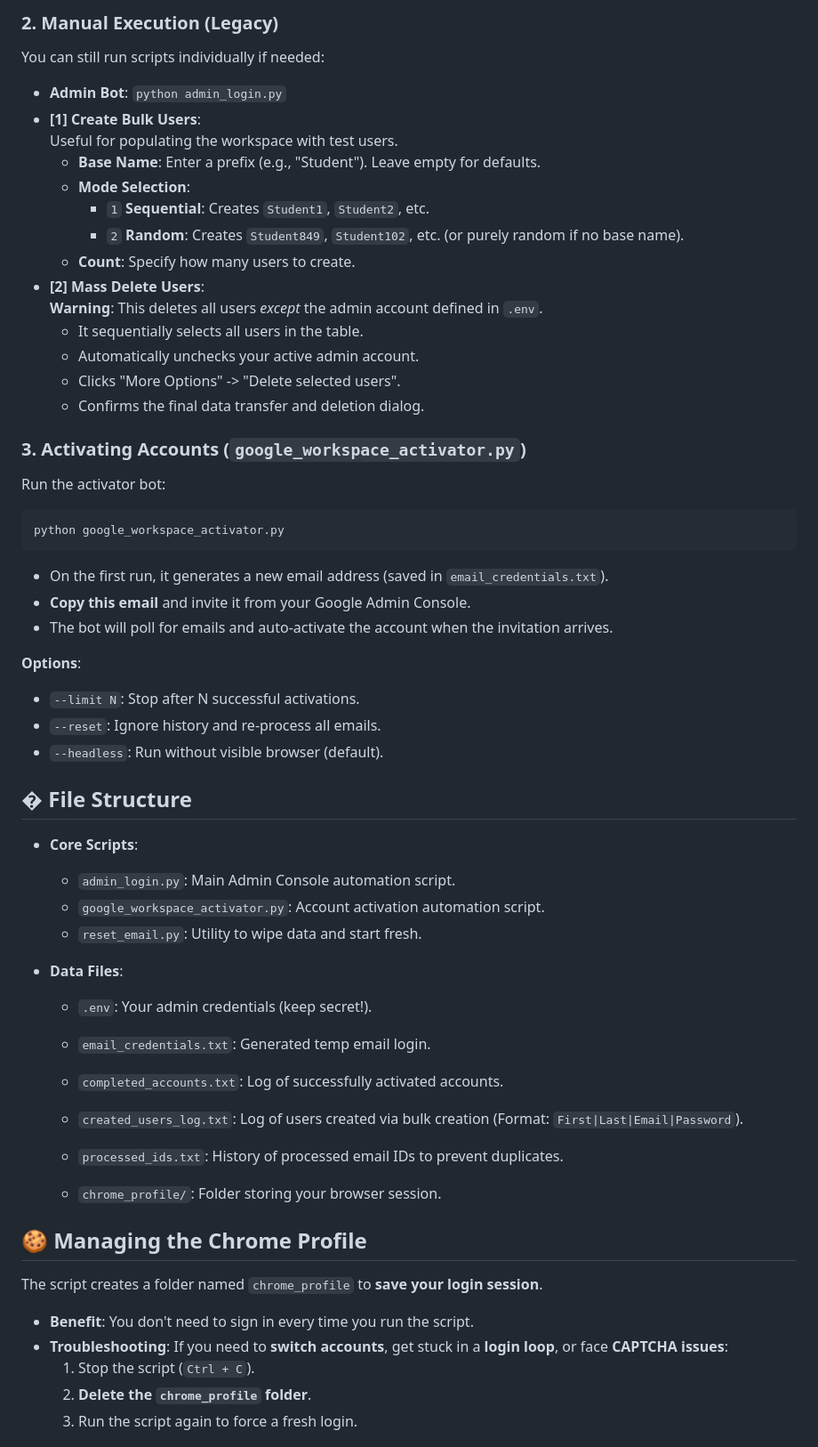
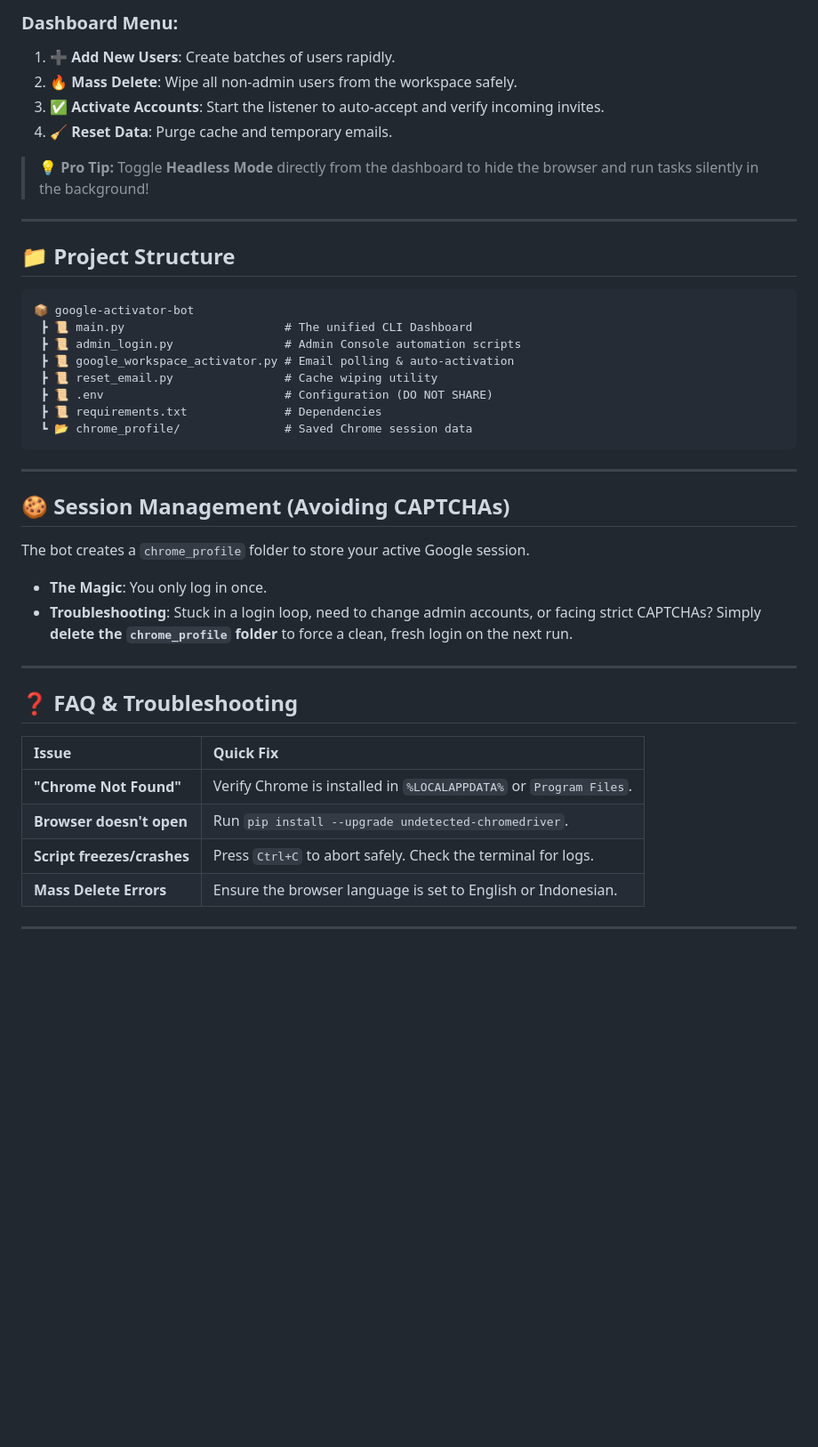
Before and after one commit to DanU-R/G-bot, a Markdown page: README.md, the part around one of its changes. Shown at 89% size. GitHub-like rendering; blank space fills up the shorter version.

````diff
--- a/README.md
+++ b/README.md
@@ -57,57 +69,44 @@ This launches a modern CLI dashboard powered by `rich` where you can:
 
-### 2. Manual Execution (Legacy)
-You can still run scripts individually if needed:
-- **Admin Bot**: `python admin_login.py`
-- **[1] Create Bulk Users**:
-  Useful for populating the workspace with test users.
-  - **Base Name**: Enter a prefix (e.g., "Student"). Leave empty for defaults.
-  - **Mode Selection**:
-    - `1` **Sequential**: Creates `Student1`, `Student2`, etc.
-    - `2` **Random**: Creates `Student849`, `Student102`, etc. (or purely random if no base name).
-  - **Count**: Specify how many users to create.
-- **[2] Mass Delete Users**:
-  **Warning**: This deletes all users *except* the admin account defined in `.env`.
-  - It sequentially selects all users in the table.
-  - Automatically unchecks your active admin account.
-  - Clicks "More Options" -> "Delete selected users".
-  - Confirms the final data transfer and deletion dialog.
+### Dashboard Menu:
+1. **➕ Add New Users**: Create batches of users rapidly.
+2. **🔥 Mass Delete**: Wipe all non-admin users from the workspace safely.
+3. **✅ Activate Accounts**: Start the listener to auto-accept and verify incoming invites.
+4. **🧹 Reset Data**: Purge cache and temporary emails.
+> **💡 Pro Tip:** Toggle **Headless Mode** directly from the dashboard to hide the browser and run tasks silently in the background!
 
-### 3. Activating Accounts (`google_workspace_activator.py`)
-Run the activator bot:
-```bash
-python google_workspace_activator.py
+---
+
+## 📁 Project Structure
+
+```text
+📦 google-activator-bot
+ ┣ 📜 main.py                       # The unified CLI Dashboard
+ ┣ 📜 admin_login.py                # Admin Console automation scripts
+ ┣ 📜 google_workspace_activator.py # Email polling & auto-activation
+ ┣ 📜 reset_email.py                # Cache wiping utility
+ ┣ 📜 .env                          # Configuration (DO NOT SHARE)
+ ┣ 📜 requirements.txt              # Dependencies
+ ┗ 📂 chrome_profile/               # Saved Chrome session data
 ```
-- On the first run, it generates a new email address (saved in `email_credentials.txt`).
-- **Copy this email** and invite it from your Google Admin Console.
-- The bot will poll for emails and auto-activate the account when the invitation arrives.
 
-**Options**:
-- `--limit N`: Stop after N successful activations.
-- `--reset`: Ignore history and re-process all emails.
-- `--headless`: Run without visible browser (default).
+---
 
-## � File Structure
+## 🍪 Session Management (Avoiding CAPTCHAs)
 
-- **Core Scripts**:
-  - `admin_login.py`: Main Admin Console automation script.
-  - `google_workspace_activator.py`: Account activation automation script.
-  - `reset_email.py`: Utility to wipe data and start fresh.
+The bot creates a `chrome_profile` folder to store your active Google session.
+- **The Magic**: You only log in once.
+- **Troubleshooting**: Stuck in a login loop, need to change admin accounts, or facing strict CAPTCHAs? Simply **delete the `chrome_profile` folder** to force a clean, fresh login on the next run.
 
-- **Data Files**:
-  - `.env`: Your admin credentials (keep secret!).
-  - `email_credentials.txt`: Generated temp email login.
-  - `completed_accounts.txt`: Log of successfully activated accounts.
-  - `created_users_log.txt`: Log of users created via bulk creation (Format: `First|Last|Email|Password`).
-  - `processed_ids.txt`: History of processed email IDs to prevent duplicates.
+---
 
-  - `chrome_profile/`: Folder storing your browser session.
+## ❓ FAQ & Troubleshooting
 
-## 🍪 Managing the Chrome Profile
+| Issue | Quick Fix |
+| :--- | :--- |
+| **"Chrome Not Found"** | Verify Chrome is installed in `%LOCALAPPDATA%` or `Program Files`. |
+| **Browser doesn't open** | Run `pip install --upgrade undetected-chromedriver`. |
+| **Script freezes/crashes** | Press `Ctrl+C` to abort safely. Check the terminal for logs. |
+| **Mass Delete Errors** | Ensure the browser language is set to English or Indonesian. |
 
-The script creates a folder named `chrome_profile` to **save your login session**.
-- **Benefit**: You don't need to sign in every time you run the script.
-- **Troubleshooting**: If you need to **switch accounts**, get stuck in a **login loop**, or face **CAPTCHA issues**:
-  1. Stop the script (`Ctrl + C`).
-  2. **Delete the `chrome_profile` folder**.
-  3. Run the script again to force a fresh login.
+---
 
````
Also changed, not shown: other parts of README.md (+57 -55 lines).
